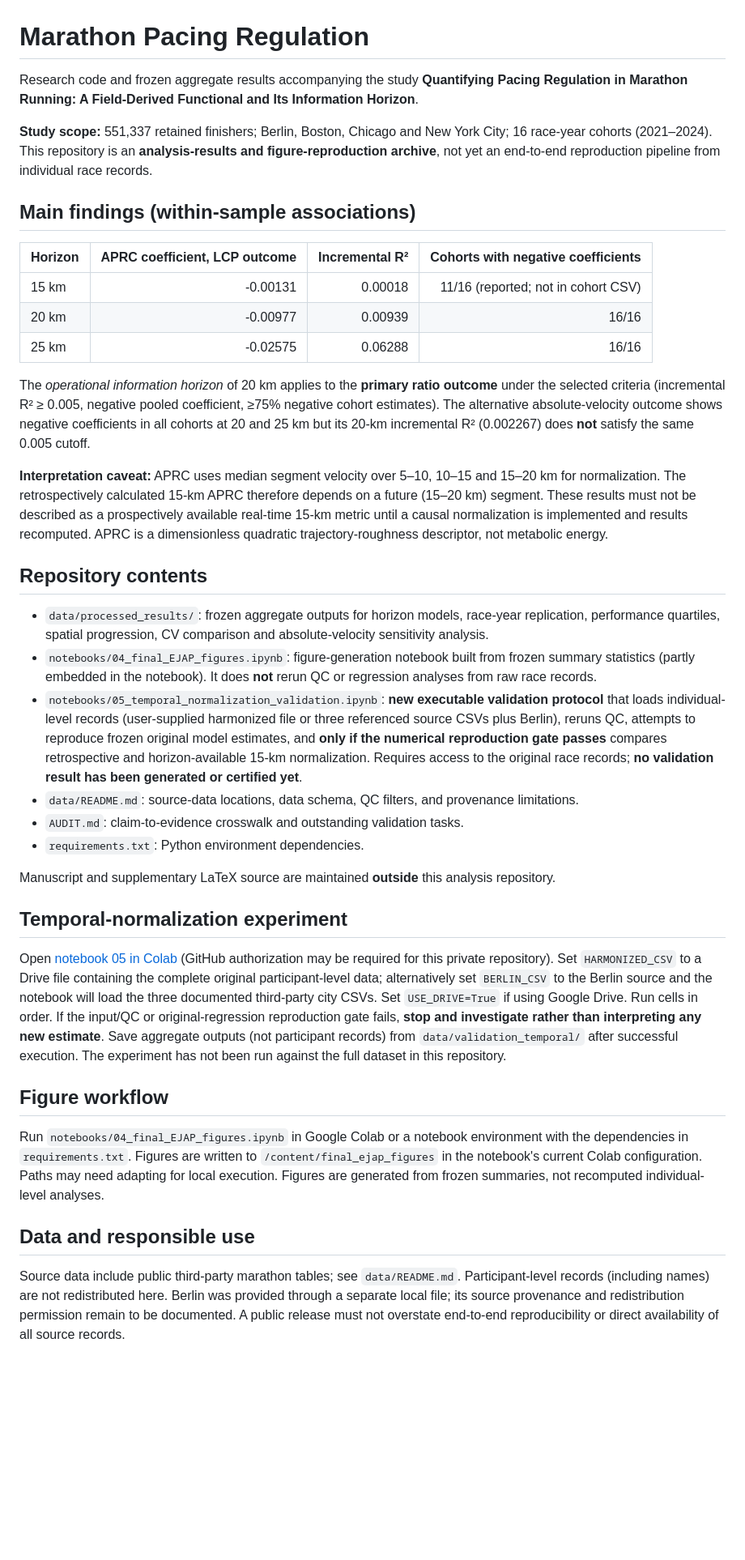
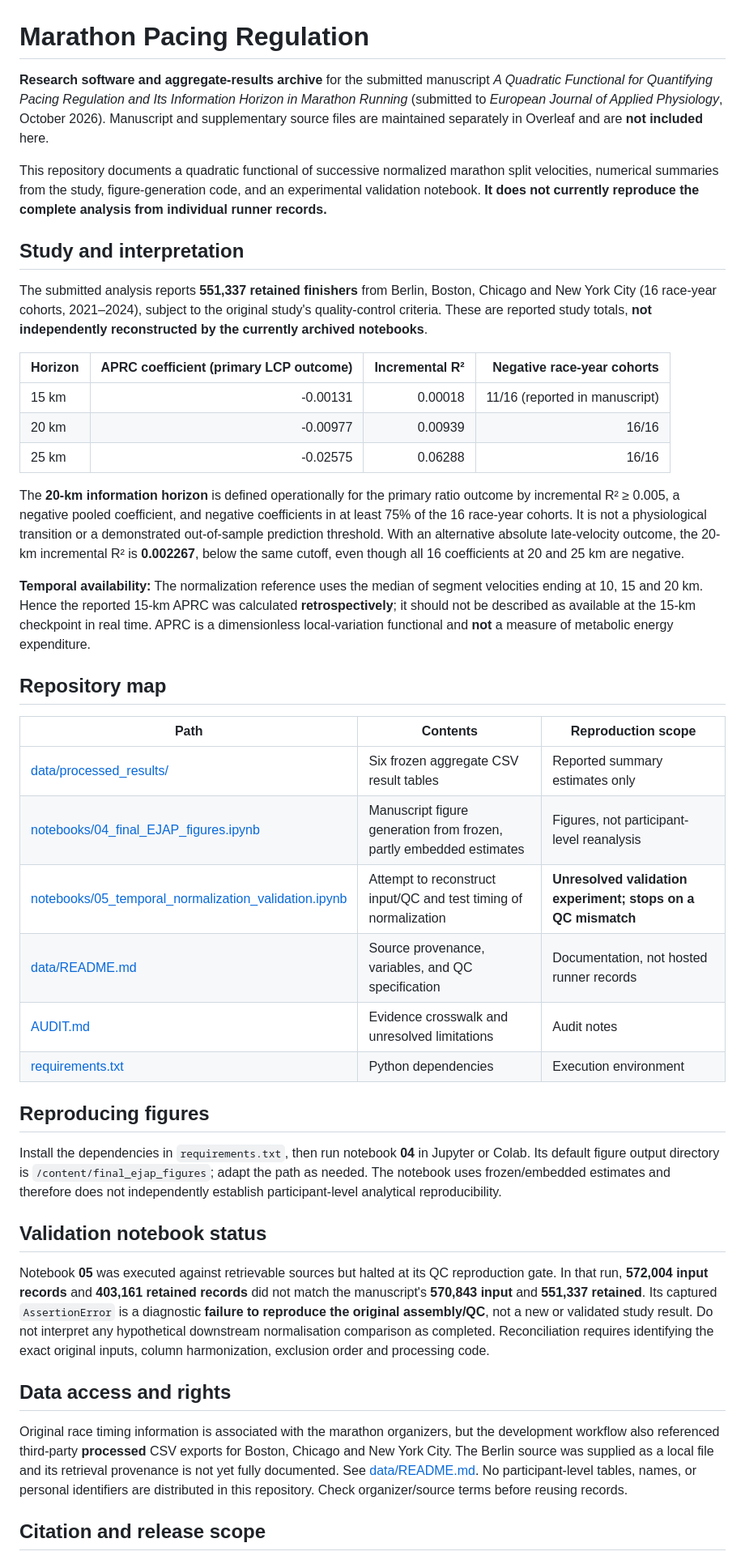
Before and after one commit to ardominguezm/marathon-pacing-regulation, a Markdown page: README.md, the part around one of its changes. Shown at 81% size. GitHub-like rendering; blank space fills up the shorter version.

Commit message:
Prepare public research archive: update README.md

```diff
--- a/README.md
+++ b/README.md
@@ -1,41 +1,45 @@
 # Marathon Pacing Regulation
 
-Research code and frozen aggregate results accompanying the study **Quantifying Pacing Regulation in Marathon Running: A Field-Derived Functional and Its Information Horizon**.
+**Research software and aggregate-results archive** for the submitted manuscript *A Quadratic Functional for Quantifying Pacing Regulation and Its Information Horizon in Marathon Running* (submitted to *European Journal of Applied Physiology*, October 2026). Manuscript and supplementary source files are maintained separately in Overleaf and are **not included** here.
 
-**Study scope:** 551,337 retained finishers; Berlin, Boston, Chicago and New York City; 16 race-year cohorts (2021–2024). This repository is an **analysis-results and figure-reproduction archive**, not yet an end-to-end reproduction pipeline from individual race records.
+This repository documents a quadratic functional of successive normalized marathon split velocities, numerical summaries from the study, figure-generation code, and an experimental validation notebook. **It does not currently reproduce the complete analysis from individual runner records.**
 
-## Main findings (within-sample associations)
+## Study and interpretation
 
-| Horizon | APRC coefficient, LCP outcome | Incremental R² | Cohorts with negative coefficients |
+The submitted analysis reports **551,337 retained finishers** from Berlin, Boston, Chicago and New York City (16 race-year cohorts, 2021–2024), subject to the original study's quality-control criteria. These are reported study totals, **not independently reconstructed by the currently archived notebooks**.
+
+| Horizon | APRC coefficient (primary LCP outcome) | Incremental R² | Negative race-year cohorts |
 | --- | ---: | ---: | ---: |
-| 15 km | -0.00131 | 0.00018 | 11/16 (reported; not in cohort CSV) |
+| 15 km | -0.00131 | 0.00018 | 11/16 (reported in manuscript) |
 | 20 km | -0.00977 | 0.00939 | 16/16 |
 | 25 km | -0.02575 | 0.06288 | 16/16 |
 
-The *operational information horizon* of 20 km applies to the **primary ratio outcome** under the selected criteria (incremental R² ≥ 0.005, negative pooled coefficient, ≥75% negative cohort estimates). The alternative absolute-velocity outcome shows negative coefficients in all cohorts at 20 and 25 km but its 20-km incremental R² (0.002267) does **not** satisfy the same 0.005 cutoff.
+The **20-km information horizon** is defined operationally for the primary ratio outcome by incremental R² ≥ 0.005, a negative pooled coefficient, and negative coefficients in at least 75% of the 16 race-year cohorts. It is not a physiological transition or a demonstrated out-of-sample prediction threshold. With an alternative absolute late-velocity outcome, the 20-km incremental R² is **0.002267**, below the same cutoff, even though all 16 coefficients at 20 and 25 km are negative.
 
-**Interpretation caveat:** APRC uses median segment velocity over 5–10, 10–15 and 15–20 km for normalization. The retrospectively calculated 15-km APRC therefore depends on a future (15–20 km) segment. These results must not be described as a prospectively available real-time 15-km metric until a causal normalization is implemented and results recomputed. APRC is a dimensionless quadratic trajectory-roughness descriptor, not metabolic energy.
+**Temporal availability:** The normalization reference uses the median of segment velocities ending at 10, 15 and 20 km. Hence the reported 15-km APRC was calculated **retrospectively**; it should not be described as available at the 15-km checkpoint in real time. APRC is a dimensionless local-variation functional and **not** a measure of metabolic energy expenditure.
 
-## Repository contents
+## Repository map
 
-- `data/processed_results/`: frozen aggregate outputs for horizon models, race-year replication, performance quartiles, spatial progression, CV comparison and absolute-velocity sensitivity analysis.
-- `notebooks/04_final_EJAP_figures.ipynb`: figure-generation notebook built from frozen summary statistics (partly embedded in the notebook). It does **not** rerun QC or regression analyses from raw race records.
-- `notebooks/05_temporal_normalization_validation.ipynb`: **new executable validation protocol** that loads individual-level records (user-supplied harmonized file or three referenced source CSVs plus Berlin), reruns QC, attempts to reproduce frozen original model estimates, and **only if the numerical reproduction gate passes** compares retrospective and horizon-available 15-km normalization. Requires access to the original race records; **no validation result has been generated or certified yet**.
-- `data/README.md`: source-data locations, data schema, QC filters, and provenance limitations.
-- `AUDIT.md`: claim-to-evidence crosswalk and outstanding validation tasks.
-- `requirements.txt`: Python environment dependencies.
+| Path | Contents | Reproduction scope |
+| --- | --- | --- |
+| [data/processed_results/](data/processed_results/) | Six frozen aggregate CSV result tables | Reported summary estimates only |
+| [notebooks/04_final_EJAP_figures.ipynb](notebooks/04_final_EJAP_figures.ipynb) | Manuscript figure generation from frozen, partly embedded estimates | Figures, not participant-level reanalysis |
+| [notebooks/05_temporal_normalization_validation.ipynb](notebooks/05_temporal_normalization_validation.ipynb) | Attempt to reconstruct input/QC and test timing of normalization | **Unresolved validation experiment; stops on a QC mismatch** |
+| [data/README.md](data/README.md) | Source provenance, variables, and QC specification | Documentation, not hosted runner records |
+| [AUDIT.md](AUDIT.md) | Evidence crosswalk and unresolved limitations | Audit notes |
+| [requirements.txt](requirements.txt) | Python dependencies | Execution environment |
 
-Manuscript and supplementary LaTeX source are maintained **outside** this analysis repository.
+## Reproducing figures
 
-## Temporal-normalization experiment
+Install the dependencies in `requirements.txt`, then run notebook **04** in Jupyter or Colab. Its default figure output directory is `/content/final_ejap_figures`; adapt the path as needed. The notebook uses frozen/embedded estimates and therefore does not independently establish participant-level analytical reproducibility.
 
-Open [notebook 05 in Colab](https://colab.research.google.com/github/ardominguezm/marathon-pacing-regulation/blob/main/notebooks/05_temporal_normalization_validation.ipynb) (GitHub authorization may be required for this private repository). Set `HARMONIZED_CSV` to a Drive file containing the complete original participant-level data; alternatively set `BERLIN_CSV` to the Berlin source and the notebook will load the three documented third-party city CSVs. Set `USE_DRIVE=True` if using Google Drive. Run cells in order. If the input/QC or original-regression reproduction gate fails, **stop and investigate rather than interpreting any new estimate**. Save aggregate outputs (not participant records) from `data/validation_temporal/` after successful execution. The experiment has not been run against the full dataset in this repository.
+## Validation notebook status
 
-## Figure workflow
+Notebook **05** was executed against retrievable sources but halted at its QC reproduction gate. In that run, **572,004 input records** and **403,161 retained records** did not match the manuscript's **570,843 input** and **551,337 retained**. Its captured `AssertionError` is a diagnostic **failure to reproduce the original assembly/QC**, not a new or validated study result. Do not interpret any hypothetical downstream normalisation comparison as completed. Reconciliation requires identifying the exact original inputs, column harmonization, exclusion order and processing code.
 
-Run `notebooks/04_final_EJAP_figures.ipynb` in Google Colab or a notebook environment with the dependencies in `requirements.txt`. Figures are written to `/content/final_ejap_figures` in the notebook's current Colab configuration. Paths may need adapting for local execution. Figures are generated from frozen summaries, not recomputed individual-level analyses.
+## Data access and rights
 
-## Data and responsible use
+Original race timing information is associated with the marathon organizers, but the development workflow also referenced third-party **processed** CSV exports for Boston, Chicago and New York City. The Berlin source was supplied as a local file and its retrieval provenance is not yet fully documented. See [data/README.md](data/README.md). No participant-level tables, names, or personal identifiers are distributed in this repository. Check organizer/source terms before reusing records.
 
-Source data include public third-party marathon tables; see `data/README.md`. Participant-level records (including names) are not redistributed here. Berlin was provided through a separate local file; its source provenance and redistribution permission remain to be documented. A public release must not overstate end-to-end reproducibility or direct availability of all source records.
+## Citation and release scope
 
```
Also changed, not shown: other parts of README.md (+1 -3 lines).
